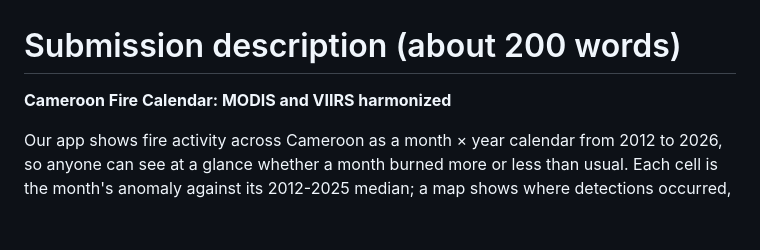
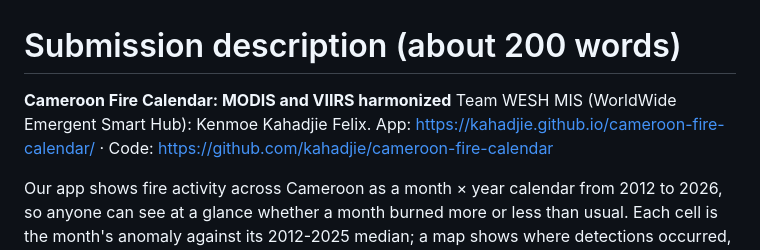
Before and after one commit to kahadjie/cameroon-fire-calendar, a Markdown page: submission/DESCRIPTION.md, the part around the change. Rendered like a GitHub page; blank space fills up the shorter version.

```diff
--- a/submission/DESCRIPTION.md
+++ b/submission/DESCRIPTION.md
@@ -1,6 +1,8 @@
 # Submission description (about 200 words)
 
 **Cameroon Fire Calendar: MODIS and VIIRS harmonized**
+Team WESH MIS (WorldWide Emergent Smart Hub): Kenmoe Kahadjie Felix.
+App: https://kahadjie.github.io/cameroon-fire-calendar/ · Code: https://github.com/kahadjie/cameroon-fire-calendar
 
 Our app shows fire activity across Cameroon as a month × year calendar from 2012 to 2026, so anyone
 can see at a glance whether a month burned more or less than usual. Each cell is the month's anomaly
```
Also changed, not shown: README.md (+7 -1 lines), submission/DEMO_PLAN.md (+3 -3 lines), docs/screenshot.png (added), 1 other file.
